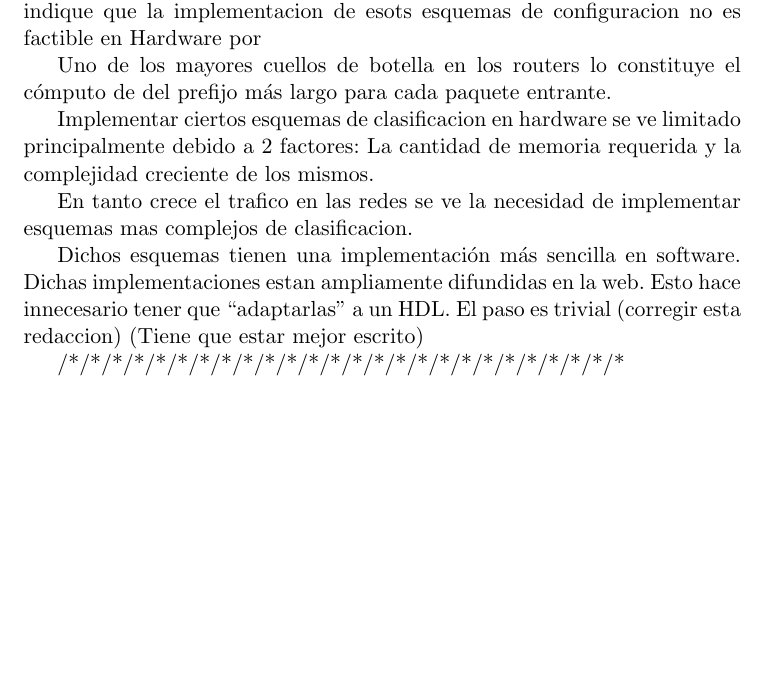
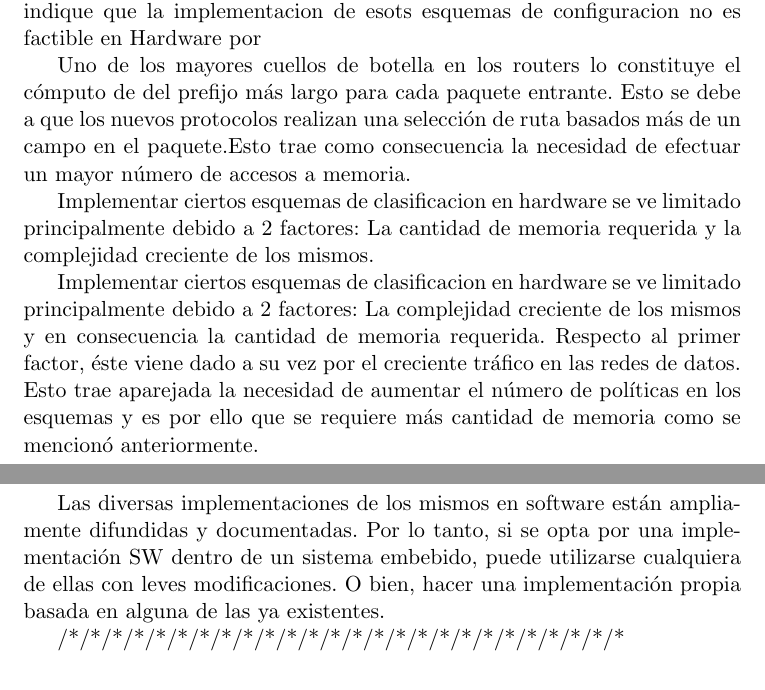
Before and after one commit to jairot/informe, a LaTeX book (informe.tex, which reads 2-sistema/2-sistema.tex): part of page 22 of 39 before the commit and two parts of pages 22 and 23 of 40 after it, the two joined at a grey line, cut so that both start at the same text, the shorter picture padded with empty space. Compiled offline with pdfLaTeX.

Commit message:
Modificaciones en el parrafo que hay q redondear

```diff
--- a/2-sistema/2-sistema.tex
+++ b/2-sistema/2-sistema.tex
@@ -301,15 +301,13 @@ Considerar una dirección de destino \textit{D}. Para efectuar la búsqueda del
 
 {Aca hay que poner algo(Con la bibliografia correspondiente) donde se indique que la implementacion de esots esquemas de configuracion no es factible en Hardware por}
 
-Uno de los mayores cuellos de botella en los routers lo constituye el cómputo de del prefijo más largo para cada paquete entrante.
+Uno de los mayores cuellos de botella en los routers lo constituye el cómputo de del prefijo más largo para cada paquete entrante. Esto se debe a que los nuevos protocolos realizan una selección de ruta basados más de un campo en el paquete.Esto trae como consecuencia la necesidad de  efectuar un mayor número de accesos a memoria.
 
 Implementar ciertos esquemas de clasificacion en hardware se ve limitado principalmente debido a 2 factores: La cantidad de memoria requerida y la complejidad creciente de los mismos.
 
-En tanto crece el trafico en las redes se ve la necesidad de implementar esquemas mas complejos de clasificacion.
+Implementar ciertos esquemas de clasificacion en hardware se ve limitado principalmente debido a 2 factores: La complejidad creciente de los mismos y en consecuencia la cantidad de memoria requerida. Respecto al primer factor, éste viene dado a su vez por el creciente tráfico en las redes de datos. Esto trae aparejada la necesidad de aumentar el número de políticas en los esquemas y es por ello que se requiere más cantidad de memoria como se mencionó anteriormente.
 
-Dichos esquemas tienen una implementación más sencilla en software. Dichas implementaciones estan ampliamente difundidas en la web.
-Esto hace innecesario tener que “adaptarlas” a un HDL. El paso es trivial (corregir esta redaccion)
-(Tiene que estar mejor escrito)
+Las diversas implementaciones de los mismos en software están ampliamente difundidas y documentadas. Por lo tanto, si se opta por una implementación SW dentro de un sistema embebido, puede utilizarse cualquiera de ellas con leves modificaciones. O bien, hacer una implementación propia basada en alguna de las ya existentes.
 
 /*/*/*/*/*/*/*/*/*/*/*/*/*/*/*/*/*/*/*/*/*/*/*/*/*/*
 %
```
